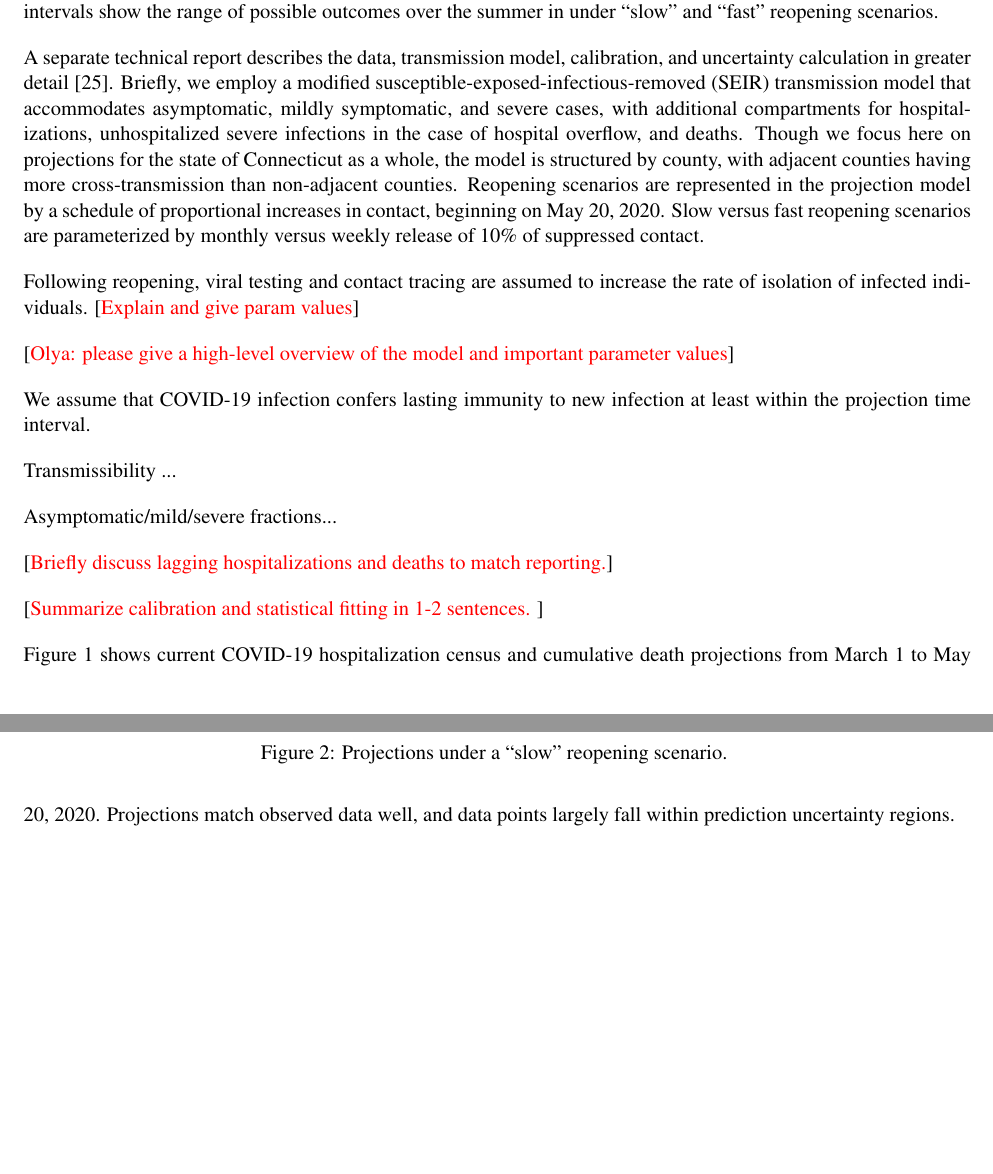
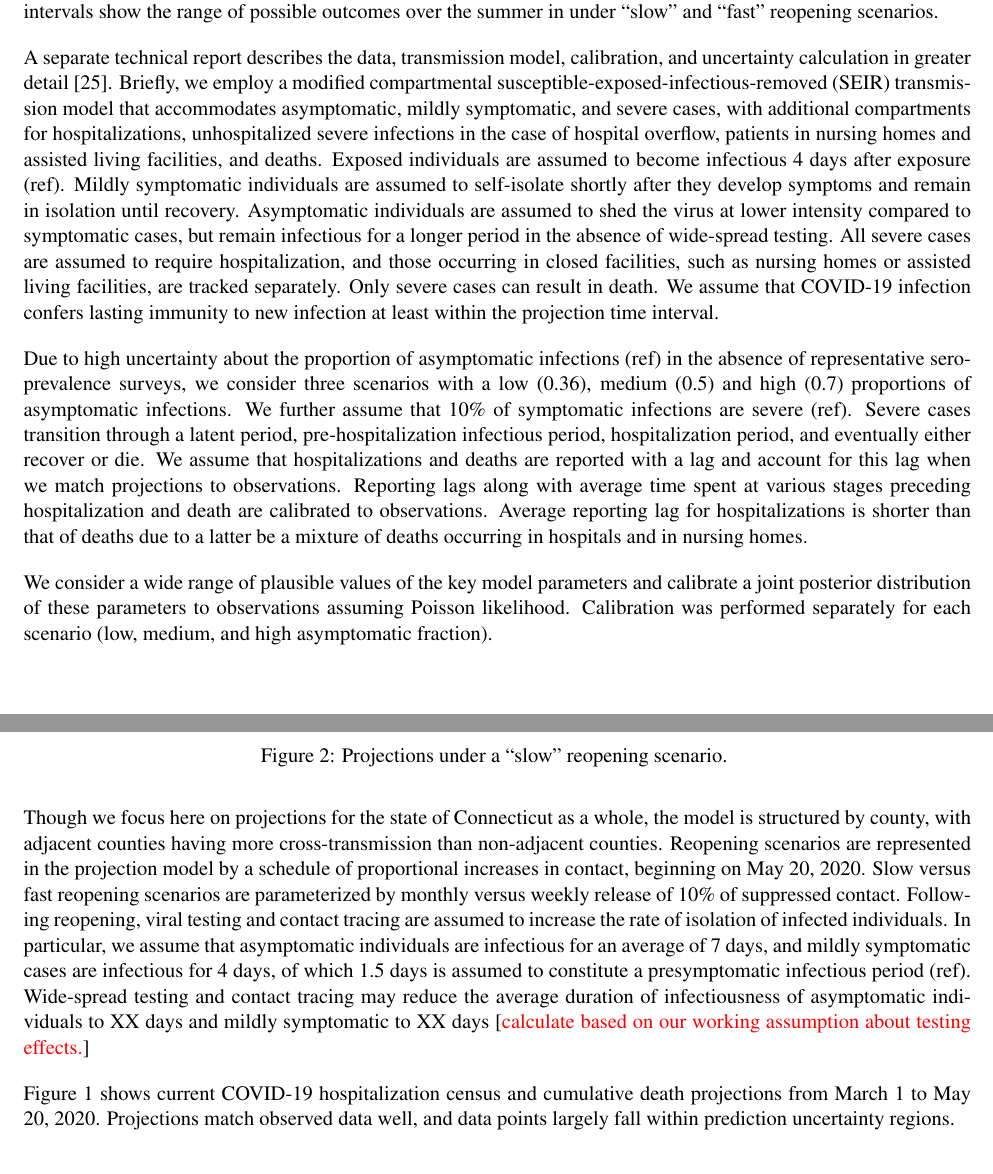
Before and after one commit to fcrawford/covid19_ct_report1, a LaTeX document (report1.tex): two parts of pages 2 and 3 of 6, joined at a grey line, cut so that both start at the same text, the shorter picture padded with empty space. Compiled offline with pdfLaTeX.

Commit message:
brief model description

```diff
--- a/report1.tex
+++ b/report1.tex
@@ -171,21 +171,22 @@ In this report, we use a mathematical infectious disease transmission model to p
 
 We present projections of COVID-19 incidence, prevalence, hospitalizations, and deaths from March 1 to August 31, 2020.  Projections prior to May 20, 2020 are calibrated to historical hospitalization and death data obtained from \comment{Richard + Olya: data sources}.  Projections beyond May 20 depend on assumptions about the nature of contact and viral testing in the future, under the Governor's plan for reopening the state.  Projections and 90\% uncertainty intervals show the range of possible outcomes over the summer in under ``slow'' and ``fast'' reopening scenarios.
 
-A separate technical report describes the data, transmission model, calibration, and uncertainty calculation in greater detail \citep{morozova2020tech}.  Briefly, we employ a modified susceptible-exposed-infectious-removed (SEIR) transmission model that accommodates asymptomatic, mildly symptomatic, and severe cases, with additional compartments for hospitalizations, unhospitalized severe infections in the case of hospital overflow, and deaths. Though we focus here on projections for the state of Connecticut as a whole, the model is structured by county, with adjacent counties having more cross-transmission than non-adjacent counties.  Reopening scenarios are represented in the projection model by a schedule of proportional increases in contact, beginning on May 20, 2020. Slow versus fast reopening scenarios are parameterized by monthly versus weekly release of 10\% of suppressed contact.
+A separate technical report describes the data, transmission model, calibration, and uncertainty calculation in greater detail \citep{morozova2020tech}.  Briefly, we employ a modified compartmental susceptible-exposed-infectious-removed (SEIR) transmission model that accommodates asymptomatic, mildly symptomatic, and severe cases, with additional compartments for hospitalizations, unhospitalized severe infections in the case of hospital overflow, patients in nursing homes and assisted living facilities, and deaths.
+Exposed individuals are assumed to become infectious 4 days after exposure (ref). Mildly symptomatic individuals are assumed to self-isolate shortly after they develop symptoms and remain in isolation until recovery. Asymptomatic individuals are assumed to shed the virus at lower intensity compared to symptomatic cases, but remain infectious for a longer period in the absence of wide-spread testing. All severe cases are assumed to require hospitalization, and those occurring in closed facilities, such as nursing homes or assisted living facilities, are tracked separately. Only severe cases can result in death.  We assume that COVID-19 infection confers lasting immunity to new infection at least within the projection time interval.
 
-Following reopening, viral testing and contact tracing are assumed to increase the rate of isolation of infected individuals.  \comment{Explain and give param values}
+Due to high uncertainty about the proportion of asymptomatic infections (ref) in the absence of representative sero-prevalence surveys, we consider three scenarios with a low (0.36), medium (0.5) and high (0.7) proportions of asymptomatic infections. We further assume that 10\% of symptomatic infections are severe (ref). Severe cases transition through a latent period, pre-hospitalization infectious period, hospitalization period, and eventually either recover or die. We assume that hospitalizations and deaths are reported with a lag and account for this lag when we match projections to observations. Reporting lags along with average time spent at various stages preceding hospitalization and death are calibrated to observations. Average reporting lag for hospitalizations is shorter than that of deaths due to a latter be a mixture of deaths occurring in hospitals and in nursing homes.
 
-\comment{Olya: please give a high-level overview of the model and important parameter values}
+We consider a wide range of plausible values of the key model parameters and calibrate a joint posterior distribution of these parameters to observations assuming Poisson likelihood. Calibration was performed separately for each scenario (low, medium, and high asymptomatic fraction).
 
-We assume that COVID-19 infection confers lasting immunity to new infection at least within the projection time interval.
+Though we focus here on projections for the state of Connecticut as a whole, the model is structured by county, with adjacent counties having more cross-transmission than non-adjacent counties.  Reopening scenarios are represented in the projection model by a schedule of proportional increases in contact, beginning on May 20, 2020. Slow versus fast reopening scenarios are parameterized by monthly versus weekly release of 10\% of suppressed contact.
+Following reopening, viral testing and contact tracing are assumed to increase the rate of isolation of infected individuals. In particular, we assume that asymptomatic individuals are infectious for an average of 7 days, and mildly symptomatic cases are infectious for 4 days, of which 1.5 days is assumed to constitute a presymptomatic infectious period (ref). Wide-spread testing and contact tracing may reduce the average duration of infectiousness of asymptomatic individuals to XX days and mildly symptomatic to XX days \comment{calculate based on our working assumption about testing effects.}
 
-Transmissibility ...
+%\comment{Olya: please give a high-level overview of the model and important parameter values}
+%Transmissibility ...
+%Asymptomatic/mild/severe fractions...
+%\comment{Briefly discuss lagging hospitalizations and deaths to match reporting.}
 
-Asymptomatic/mild/severe fractions...
-
-\comment{Briefly discuss lagging hospitalizations and deaths to match reporting.}
-
-\comment{Summarize calibration and statistical fitting in 1-2 sentences. }
+%\comment{Summarize calibration and statistical fitting in 1-2 sentences. }
 
 Figure \ref{fig:calibration} shows current COVID-19 hospitalization census and cumulative death projections from March 1 to May 20, 2020.  Projections match observed data well, and data points largely fall within prediction uncertainty regions.
 
```
Also changed, not shown: 1 other file.
